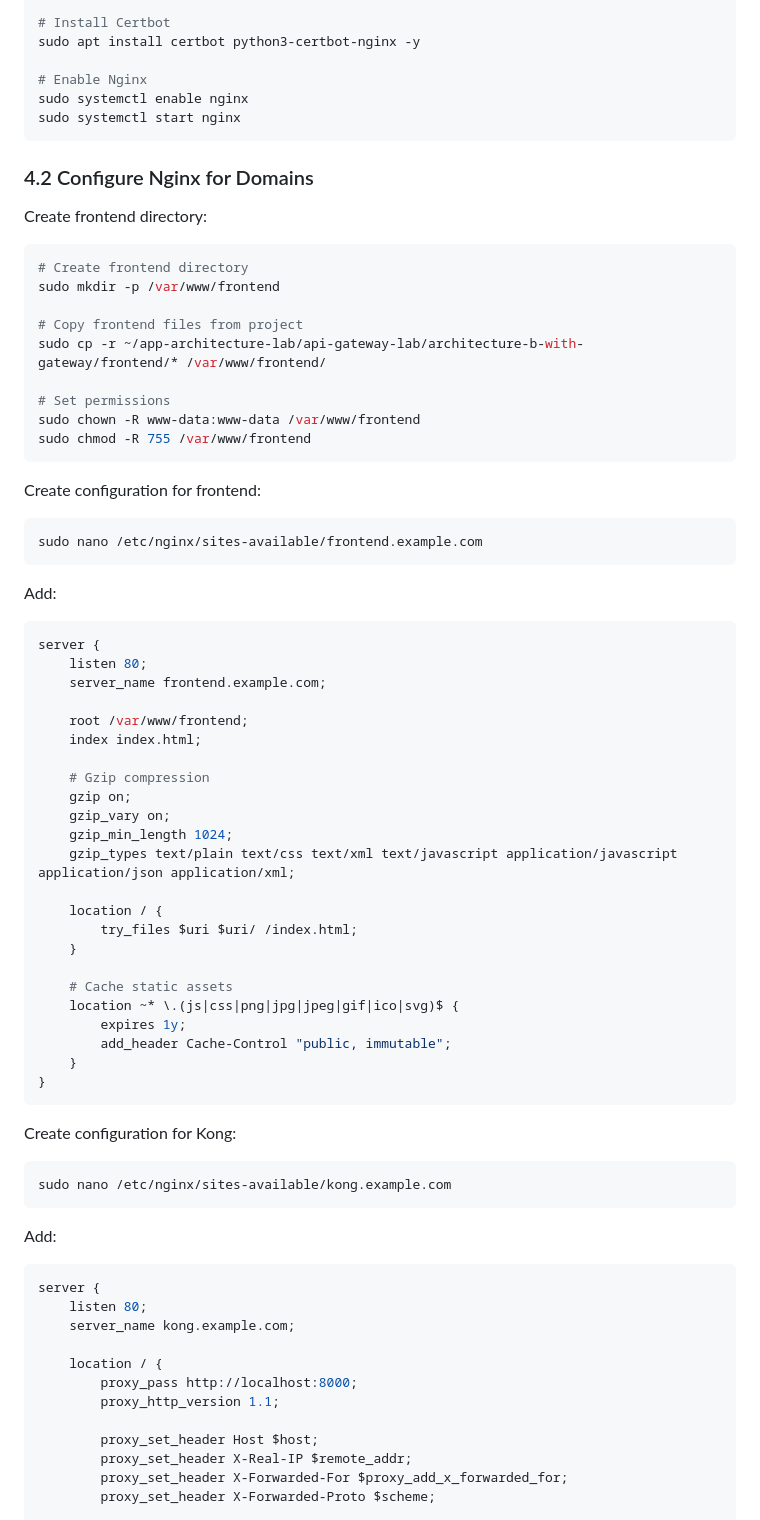
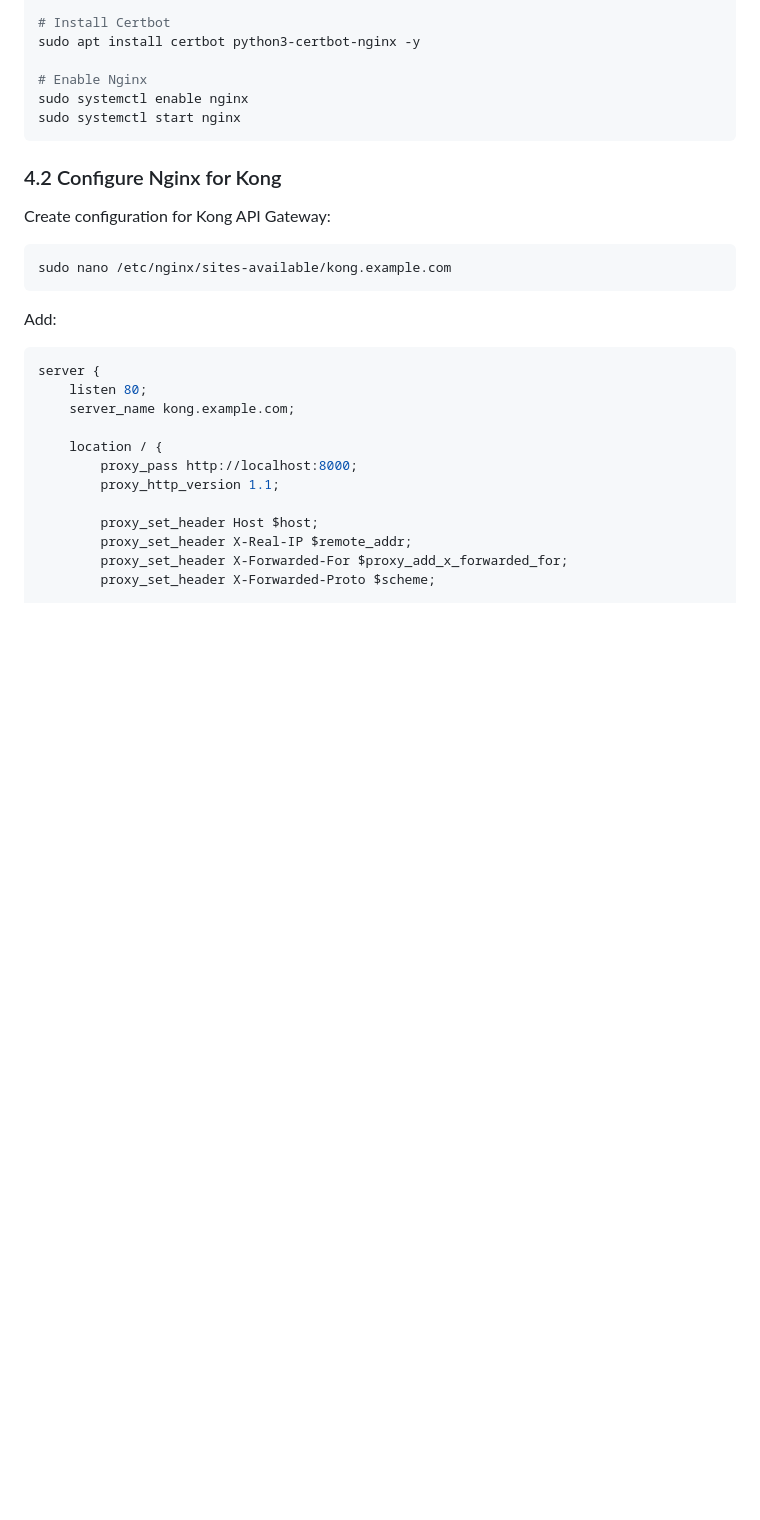
Before and after one commit to yoloxsta/October-Assignment-API-Gateway-Pattern-Lab, a Markdown page: architecture-b-with-gateway/ec2-app-kong.md, the part around one of its changes. Drawn GitHub-style; blank space fills up the shorter version.

Commit message:
update: end to end on ec2

````diff
--- a/architecture-b-with-gateway/ec2-app-kong.md
+++ b/architecture-b-with-gateway/ec2-app-kong.md
@@ -262,57 +262,9 @@ sudo systemctl enable nginx
 sudo systemctl start nginx
 ```
 
-### 4.2 Configure Nginx for Domains
+### 4.2 Configure Nginx for Kong
 
-Create frontend directory:
-
-```bash
-# Create frontend directory
-sudo mkdir -p /var/www/frontend
-
-# Copy frontend files from project
-sudo cp -r ~/app-architecture-lab/api-gateway-lab/architecture-b-with-gateway/frontend/* /var/www/frontend/
-
-# Set permissions
-sudo chown -R www-data:www-data /var/www/frontend
-sudo chmod -R 755 /var/www/frontend
-```
-
-Create configuration for frontend:
-
-```bash
-sudo nano /etc/nginx/sites-available/frontend.example.com
-```
-
-Add:
-
-```nginx
-server {
-    listen 80;
-    server_name frontend.example.com;
-
-    root /var/www/frontend;
-    index index.html;
-
-    # Gzip compression
-    gzip on;
-    gzip_vary on;
-    gzip_min_length 1024;
-    gzip_types text/plain text/css text/xml text/javascript application/javascript application/json application/xml;
-
-    location / {
-        try_files $uri $uri/ /index.html;
-    }
-
-    # Cache static assets
-    location ~* \.(js|css|png|jpg|jpeg|gif|ico|svg)$ {
-        expires 1y;
-        add_header Cache-Control "public, immutable";
-    }
-}
-```
-
-Create configuration for Kong:
+Create configuration for Kong API Gateway:
 
 ```bash
 sudo nano /etc/nginx/sites-available/kong.example.com
````
Also changed, not shown: other parts of architecture-b-with-gateway/ec2-app-kong.md (+32 -0 lines).
